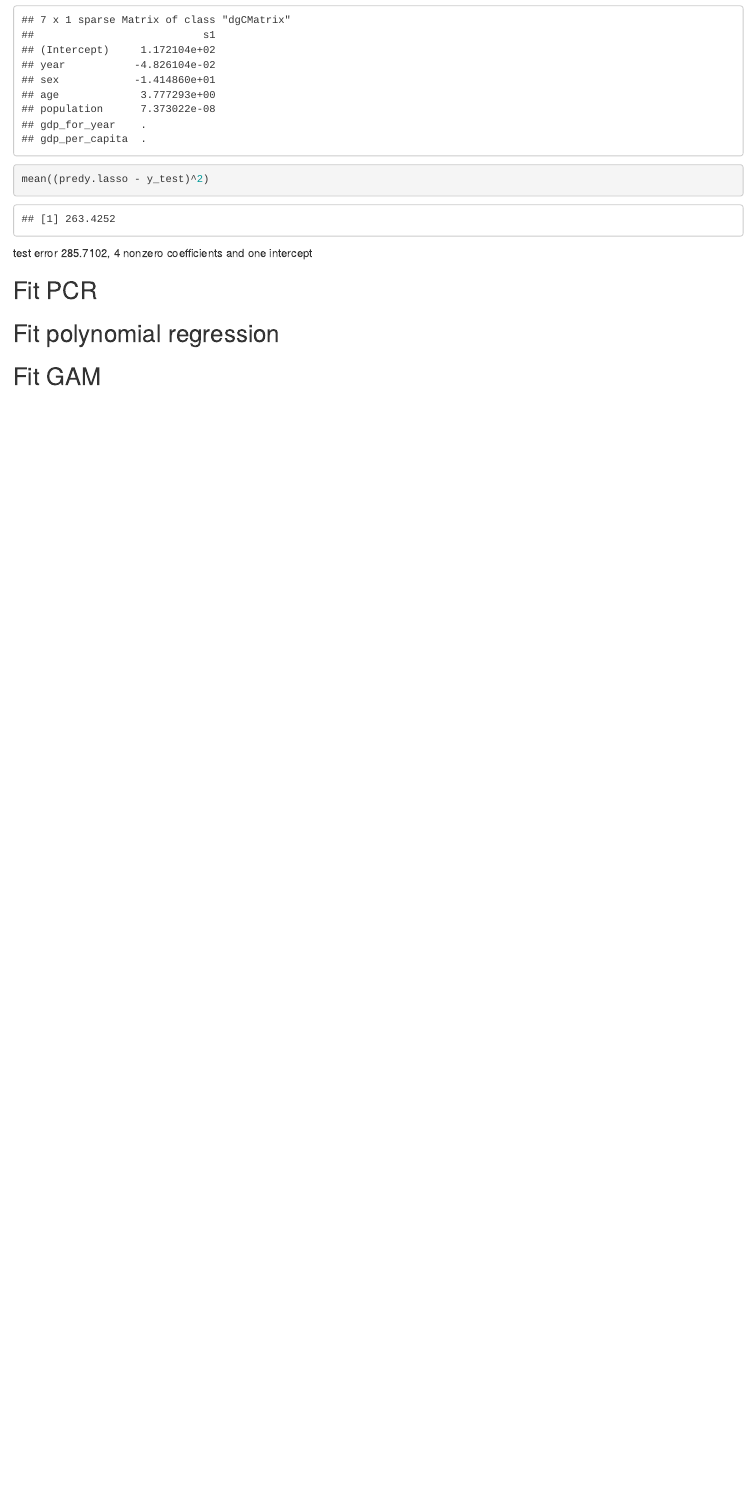
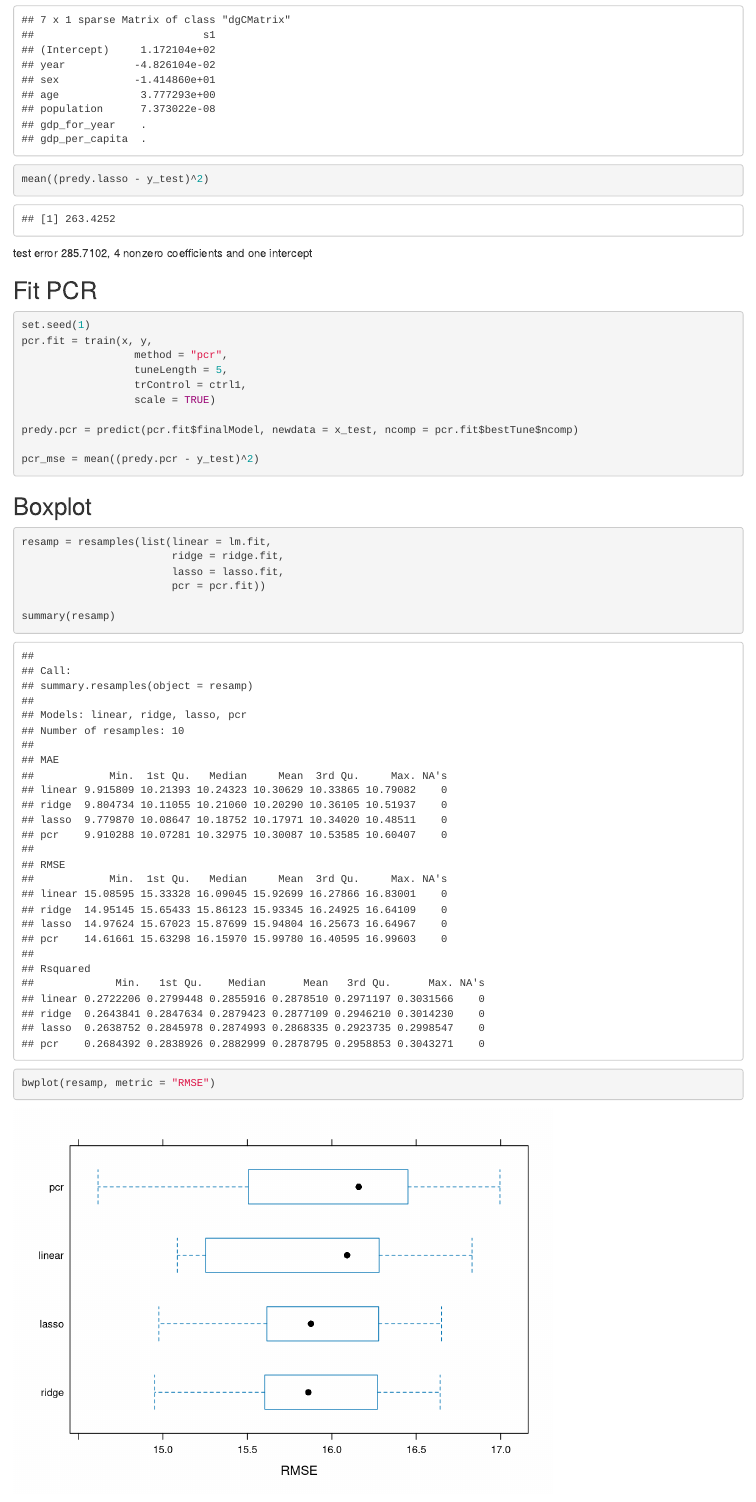
Before and after one commit to cj2493/p8106_midterm, an R Markdown document (p8106_midterm.Rmd): the page in a window 1100 px wide, from 2800 px down. Rendered offline with R 4.5, knitr and Pandoc, with nearby package versions; column names are cleaned by a stand-in for the janitor package.

Commit message:
pcr and boxplot

````diff
--- a/p8106_midterm.Rmd
+++ b/p8106_midterm.Rmd
@@ -106,7 +106,29 @@ test error 285.7102, 4 nonzero coefficients and one intercept
 
 ## Fit PCR
 ```{r}
+set.seed(1)
+pcr.fit = train(x, y,
+                  method = "pcr",
+                  tuneLength = 5,
+                  trControl = ctrl1,
+                  scale = TRUE)
 
+predy.pcr = predict(pcr.fit$finalModel, newdata = x_test, ncomp = pcr.fit$bestTune$ncomp)
+
+pcr_mse = mean((predy.pcr - y_test)^2)
+```
+
+## Boxplot
+
+```{r}
+resamp = resamples(list(linear = lm.fit,
+                        ridge = ridge.fit,
+                        lasso = lasso.fit,
+                        pcr = pcr.fit))
+
+summary(resamp)
+
+bwplot(resamp, metric = "RMSE")
 ```
 
 
````
Also changed, not shown: p8106_midterm.html, p8106_midterm.Rmd (2 more changed lines).
